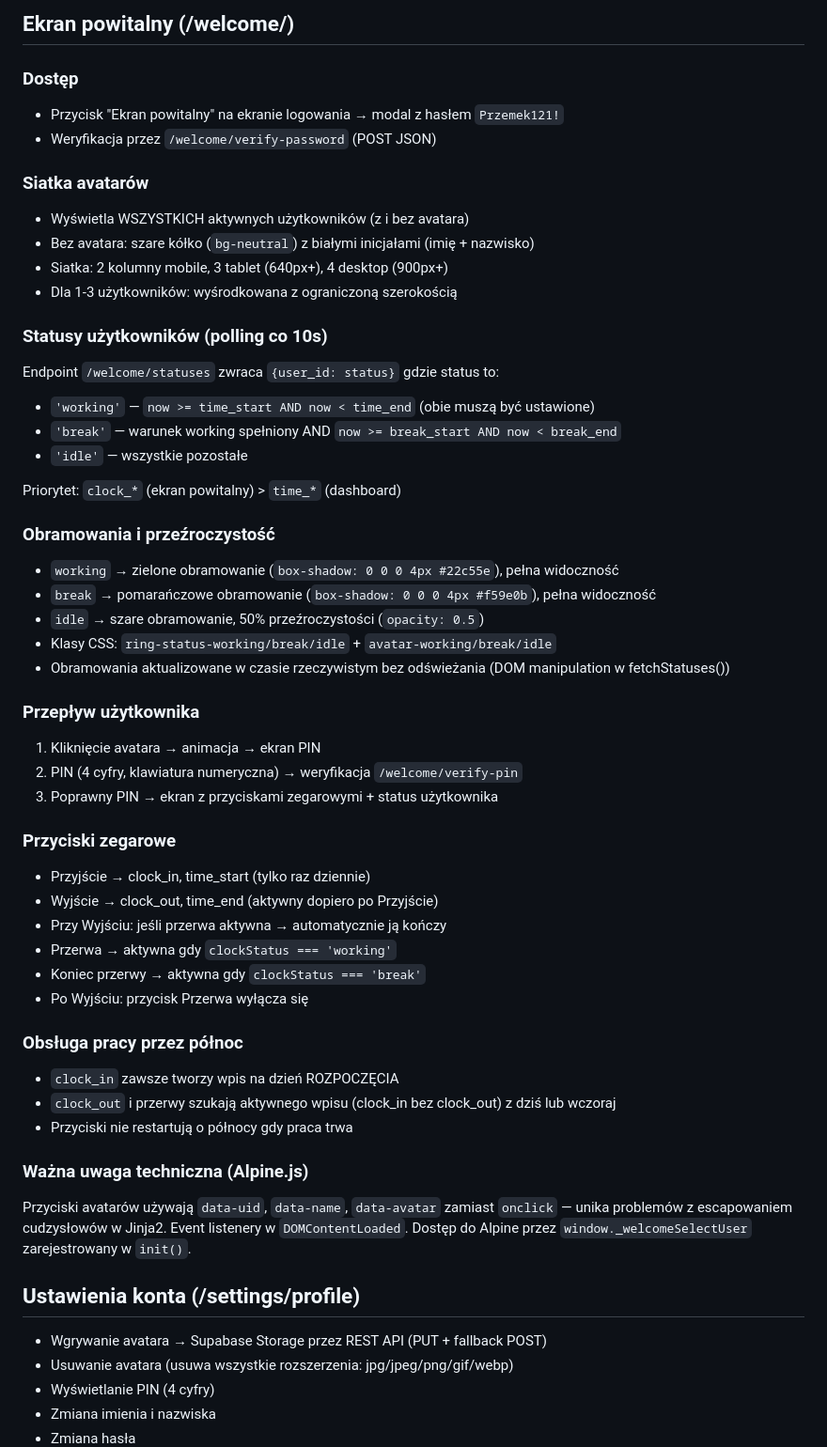
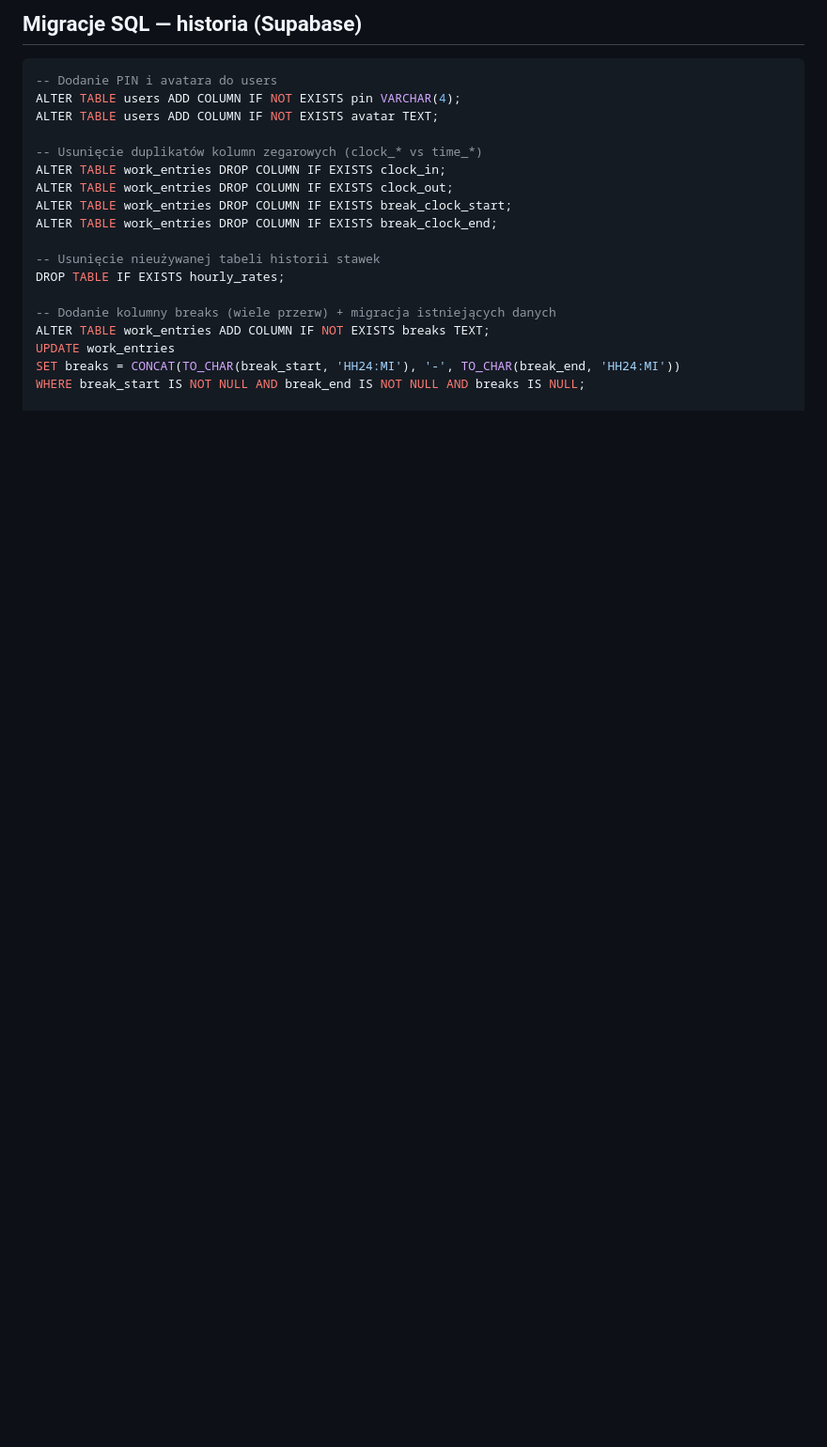
Before and after one commit to pswierczynski/wlogio, a Markdown page: core.md, the part around one of its changes. Shown at 94% size. Rendered like a GitHub page; blank space fills up the shorter version.

````diff
--- a/core.md
+++ b/core.md
@@ -131,57 +95,23 @@ ALTER TABLE work_entries ADD COLUMN IF NOT EXISTS break_clock_end TIME;
 
-## Ekran powitalny (/welcome/)
+## Migracje SQL — historia (Supabase)
 
-### Dostęp
-- Przycisk "Ekran powitalny" na ekranie logowania → modal z hasłem `Przemek121!`
-- Weryfikacja przez `/welcome/verify-password` (POST JSON)
+```sql
+-- Dodanie PIN i avatara do users
+ALTER TABLE users ADD COLUMN IF NOT EXISTS pin VARCHAR(4);
+ALTER TABLE users ADD COLUMN IF NOT EXISTS avatar TEXT;
 
-### Siatka avatarów
-- Wyświetla WSZYSTKICH aktywnych użytkowników (z i bez avatara)
-- Bez avatara: szare kółko (`bg-neutral`) z białymi inicjałami (imię + nazwisko)
-- Siatka: 2 kolumny mobile, 3 tablet (640px+), 4 desktop (900px+)
-- Dla 1-3 użytkowników: wyśrodkowana z ograniczoną szerokością
+-- Usunięcie duplikatów kolumn zegarowych (clock_* vs time_*)
+ALTER TABLE work_entries DROP COLUMN IF EXISTS clock_in;
+ALTER TABLE work_entries DROP COLUMN IF EXISTS clock_out;
+ALTER TABLE work_entries DROP COLUMN IF EXISTS break_clock_start;
+ALTER TABLE work_entries DROP COLUMN IF EXISTS break_clock_end;
 
-### Statusy użytkowników (polling co 10s)
-Endpoint `/welcome/statuses` zwraca `{user_id: status}` gdzie status to:
-- `'working'` — `now >= time_start AND now < time_end` (obie muszą być ustawione)
-- `'break'` — warunek working spełniony AND `now >= break_start AND now < break_end`
-- `'idle'` — wszystkie pozostałe
+-- Usunięcie nieużywanej tabeli historii stawek
+DROP TABLE IF EXISTS hourly_rates;
 
-Priorytet: `clock_*` (ekran powitalny) > `time_*` (dashboard)
+-- Dodanie kolumny breaks (wiele przerw) + migracja istniejących danych
+ALTER TABLE work_entries ADD COLUMN IF NOT EXISTS breaks TEXT;
+UPDATE work_entries
+SET breaks = CONCAT(TO_CHAR(break_start, 'HH24:MI'), '-', TO_CHAR(break_end, 'HH24:MI'))
+WHERE break_start IS NOT NULL AND break_end IS NOT NULL AND breaks IS NULL;
 
-### Obramowania i przeźroczystość
-- `working` → zielone obramowanie (`box-shadow: 0 0 0 4px #22c55e`), pełna widoczność
-- `break` → pomarańczowe obramowanie (`box-shadow: 0 0 0 4px #f59e0b`), pełna widoczność
-- `idle` → szare obramowanie, 50% przeźroczystości (`opacity: 0.5`)
-- Klasy CSS: `ring-status-working/break/idle` + `avatar-working/break/idle`
-- Obramowania aktualizowane w czasie rzeczywistym bez odświeżania (DOM manipulation w fetchStatuses())
-
-### Przepływ użytkownika
-1. Kliknięcie avatara → animacja → ekran PIN
-2. PIN (4 cyfry, klawiatura numeryczna) → weryfikacja `/welcome/verify-pin`
-3. Poprawny PIN → ekran z przyciskami zegarowymi + status użytkownika
-
-### Przyciski zegarowe
-- Przyjście → clock_in, time_start (tylko raz dziennie)
-- Wyjście → clock_out, time_end (aktywny dopiero po Przyjście)
-- Przy Wyjściu: jeśli przerwa aktywna → automatycznie ją kończy
-- Przerwa → aktywna gdy `clockStatus === 'working'`
-- Koniec przerwy → aktywna gdy `clockStatus === 'break'`
-- Po Wyjściu: przycisk Przerwa wyłącza się
-
-### Obsługa pracy przez północ
-- `clock_in` zawsze tworzy wpis na dzień ROZPOCZĘCIA
-- `clock_out` i przerwy szukają aktywnego wpisu (clock_in bez clock_out) z dziś lub wczoraj
-- Przyciski nie restartują o północy gdy praca trwa
-
-### Ważna uwaga techniczna (Alpine.js)
-Przyciski avatarów używają `data-uid`, `data-name`, `data-avatar` zamiast `onclick` — unika problemów z escapowaniem cudzysłowów w Jinja2. Event listenery w `DOMContentLoaded`. Dostęp do Alpine przez `window._welcomeSelectUser` zarejestrowany w `init()`.
-
-## Ustawienia konta (/settings/profile)
-
-- Wgrywanie avatara → Supabase Storage przez REST API (PUT + fallback POST)
-- Usuwanie avatara (usuwa wszystkie rozszerzenia: jpg/jpeg/png/gif/webp)
-- Wyświetlanie PIN (4 cyfry)
-- Zmiana imienia i nazwiska
-- Zmiana hasła
-
````
Also changed, not shown: other parts of core.md (+67 -134 lines).
